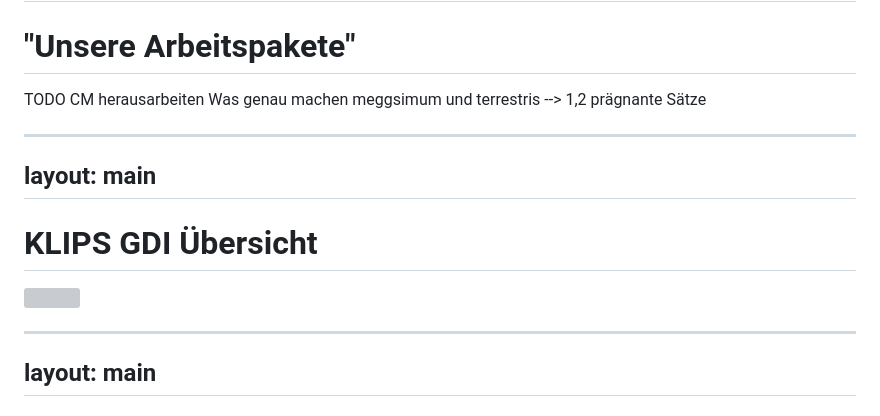
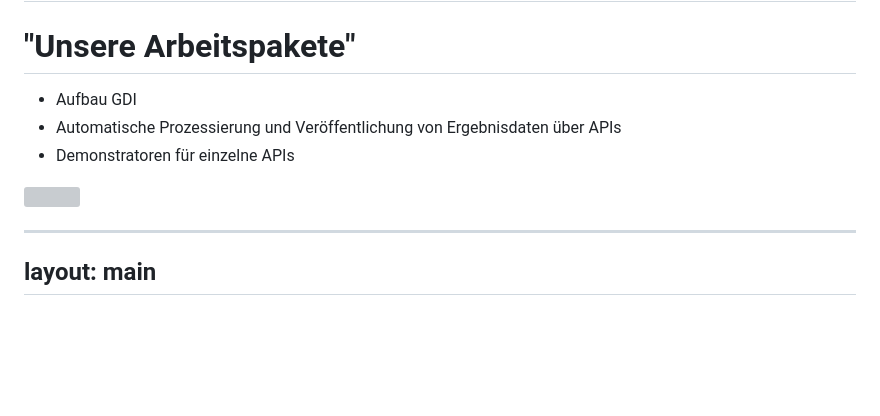
Before and after one commit to klips-project/fossgis2023, a Markdown page: slides.md, the part around the change. GitHub-like rendering; blank space fills up the shorter version; grey boxes are pictures that could not be loaded.

Commit message:
Add content KLIPS Arbeitspakete

```diff
--- a/slides.md
+++ b/slides.md
@@ -122,18 +122,12 @@ layout: main
 
 # "Unsere Arbeitspakete"
 
-TODO CM herausarbeiten
-Was genau machen meggsimum und terrestris
---> 1,2 prägnante Sätze
+- Aufbau GDI
+- Automatische Prozessierung und Veröffentlichung von Ergebnisdaten über APIs
+- Demonstratoren für einzelne APIs
 
----
-layout: main
----
-
-# KLIPS GDI Übersicht
-
+<div style="margin-top: 20px;"></div>
 <img src="/klips_architecture1.png" style="width:90%"/>
-
 
 ---
 layout: main
```
